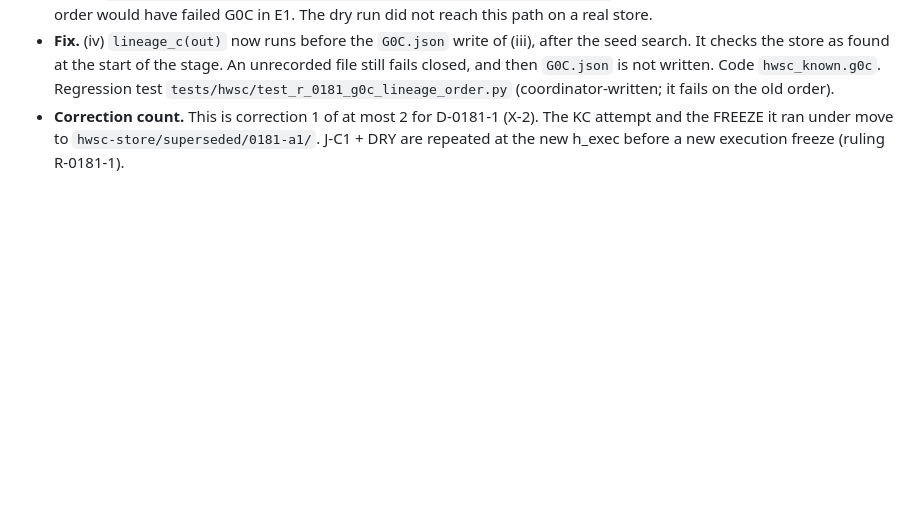
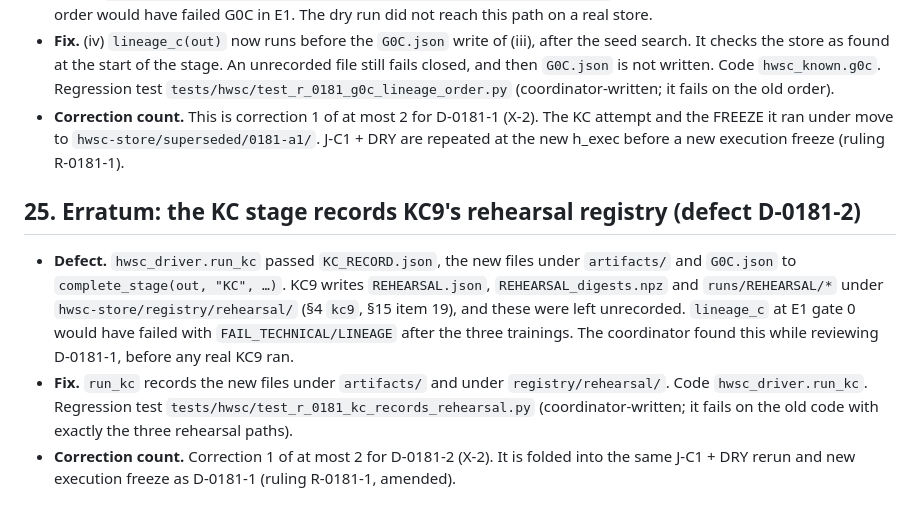
Before and after one commit to neria-baris/topo-pilot, a Markdown page: tools/hwsc/API.md, the part around the change. Rendered like a GitHub page; blank space fills up the shorter version.

Commit message:
docs(hwsc): erratum §25, KC records the rehearsal registry (D-0181-2)
Co-Authored-By: Claude Opus 5.5 <noreply@anthropic.com>

```diff
--- a/tools/hwsc/API.md
+++ b/tools/hwsc/API.md
@@ -643,3 +643,8 @@ Rows without these fields behave as before. `source_dry()` called with its defau
 - **Defect.** The §5 `g0c` row wrote `stages/<stage>/G0C.json` in (iii) and then ran `lineage_c(out)` in (iv). `G0C.json` is recorded only by the stage's `STAGE_COMPLETE`, so on any real store `lineage_c` found it unrecorded: KC0 of job 0181 ended `FAIL_TECHNICAL/LINEAGE: unrecorded files: ['stages/KC/G0C.json']`, with KC1–KC9 NOT_RUN. The same order would have failed G0C in E1. The dry run did not reach this path on a real store.
 - **Fix.** (iv) `lineage_c(out)` now runs before the `G0C.json` write of (iii), after the seed search. It checks the store as found at the start of the stage. An unrecorded file still fails closed, and then `G0C.json` is not written. Code `hwsc_known.g0c`. Regression test `tests/hwsc/test_r_0181_g0c_lineage_order.py` (coordinator-written; it fails on the old order).
 - **Correction count.** This is correction 1 of at most 2 for D-0181-1 (X-2). The KC attempt and the FREEZE it ran under move to `hwsc-store/superseded/0181-a1/`. J-C1 + DRY are repeated at the new h_exec before a new execution freeze (ruling R-0181-1).
+
+## 25. Erratum: the KC stage records KC9's rehearsal registry (defect D-0181-2)
+- **Defect.** `hwsc_driver.run_kc` passed `KC_RECORD.json`, the new files under `artifacts/` and `G0C.json` to `complete_stage(out, "KC", …)`. KC9 writes `REHEARSAL.json`, `REHEARSAL_digests.npz` and `runs/REHEARSAL/*` under `hwsc-store/registry/rehearsal/` (§4 `kc9`, §15 item 19), and these were left unrecorded. `lineage_c` at E1 gate 0 would have failed with `FAIL_TECHNICAL/LINEAGE` after the three trainings. The coordinator found this while reviewing D-0181-1, before any real KC9 ran.
+- **Fix.** `run_kc` records the new files under `artifacts/` and under `registry/rehearsal/`. Code `hwsc_driver.run_kc`. Regression test `tests/hwsc/test_r_0181_kc_records_rehearsal.py` (coordinator-written; it fails on the old code with exactly the three rehearsal paths).
+- **Correction count.** Correction 1 of at most 2 for D-0181-2 (X-2). It is folded into the same J-C1 + DRY rerun and new execution freeze as D-0181-1 (ruling R-0181-1, amended).
```
